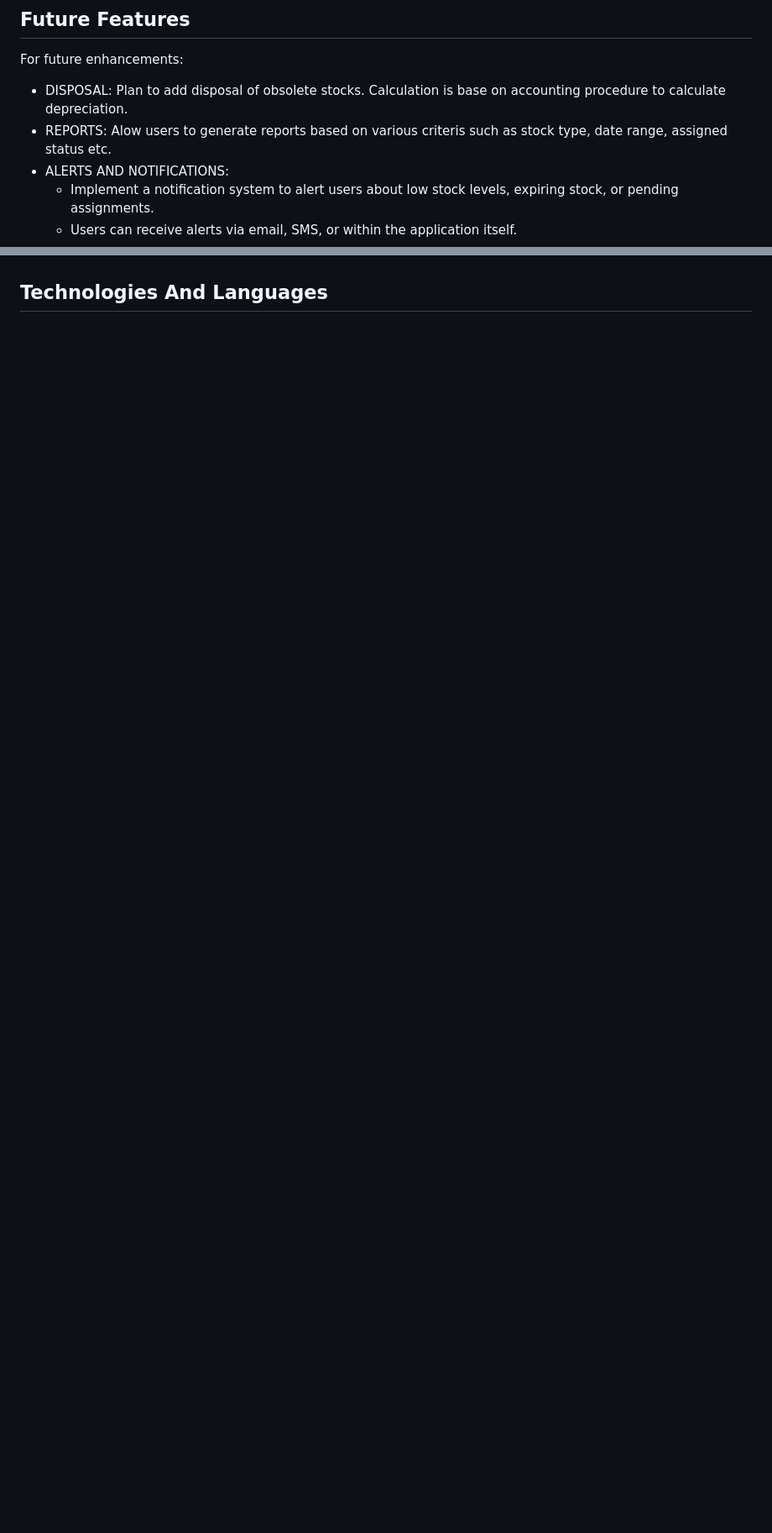
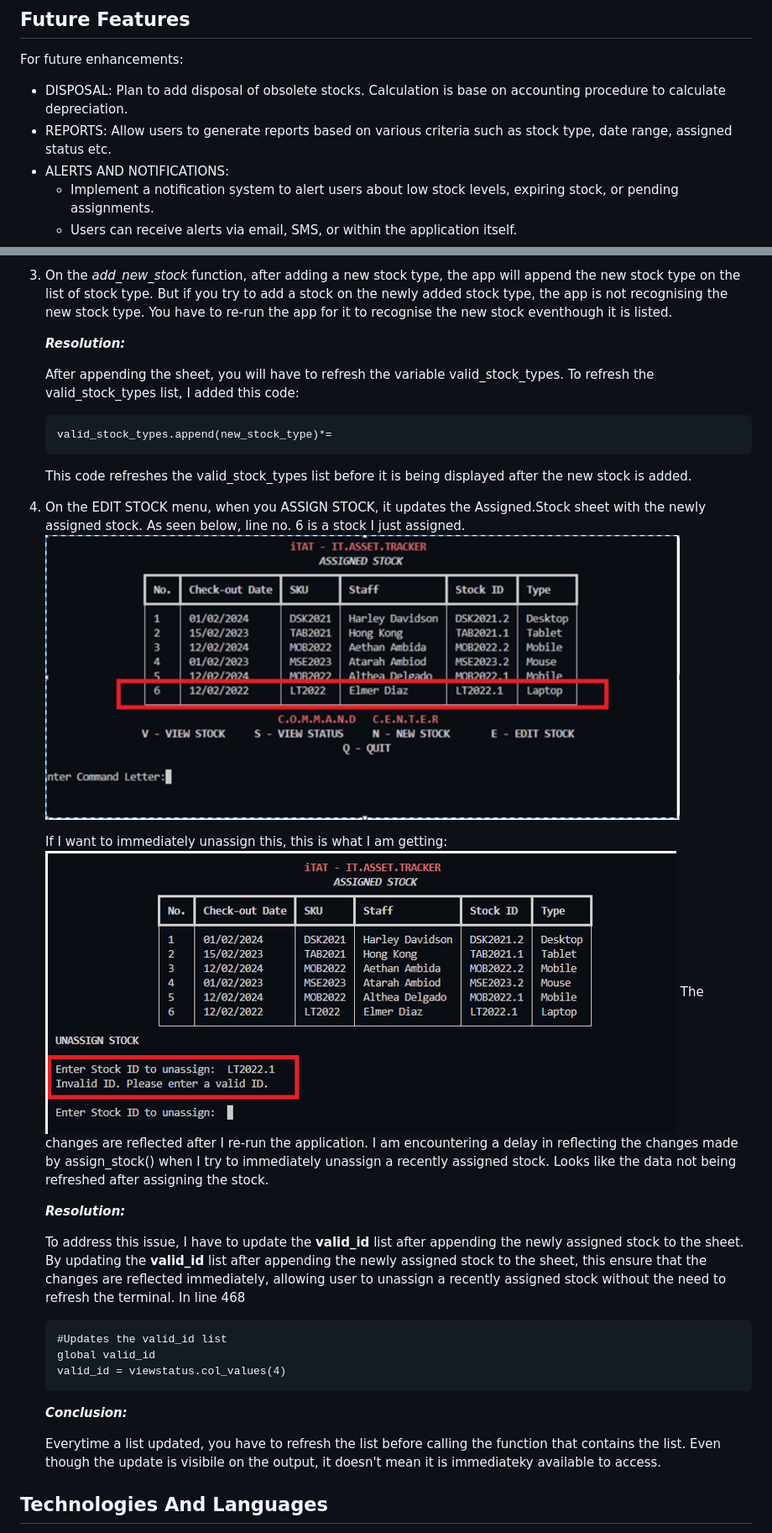
Before and after one commit to hpcoloma/itat, a Markdown page: README.md, 2 parts joined by grey strips. Shown: that part at 84% size. Drawn GitHub-style; pictures changed too: assets/images/itat_bug_assignstock.PNG (added), assets/images/itat_bug_assignstock2.PNG (added); blank space fills up the shorter version.

```diff
--- a/README.md
+++ b/README.md
@@ -177,7 +177,7 @@ This refreshes the
 ## Future Features
 For future enhancements:
  - DISPOSAL: Plan to add disposal of obsolete stocks. Calculation is base on accounting procedure to calculate depreciation.
- - REPORTS: Alow users to generate reports based on various criteris such as stock type, date range, assigned status etc.
+ - REPORTS: Allow users to generate reports based on various criteria such as stock type, date range, assigned status etc.
  - ALERTS AND NOTIFICATIONS:
     - Implement a notification system to alert users about low stock levels, expiring stock, or pending assignments.
     - Users can receive alerts via email, SMS, or within the application itself.
@@ -237 +234,31 @@ Stock sheet with the newly assigned stock. As seen below, line no. 6 is a stock
+3.	On the *add_new_stock* function, after adding a new stock type, the app will append the new stock type on the list of stock type. But if you try to add a stock on the newly added stock type, the app is not recognising the new stock type. You have to re-run the app for it to recognise the new stock eventhough it is listed.
+
+    ***Resolution:***
+
+    After appending the sheet, you will have to refresh the variable valid_stock_types. To refresh the valid_stock_types list, I added this code:
+
+        valid_stock_types.append(new_stock_type)*=
+
+    This code refreshes the valid_stock_types list before it is being displayed after the new stock is added.
+
+4.	On the EDIT STOCK menu, when you ASSIGN STOCK, it updates the Assigned.Stock sheet with the newly assigned stock. As seen below, line no. 6 is a stock I just assigned.
+![Assign Stock Bug](assets/images/itat_bug_assignstock.PNG)
+
+    If I want to immediately unassign this, this is what I am getting:
+![Assign Stock Bug](assets/images/itat_bug_assignstock2.PNG)
+The changes are reflected after I re-run the application.
+I am encountering a delay in reflecting the changes made by assign_stock() when I try to immediately unassign a recently assigned stock. Looks like the data not being refreshed after assigning the stock.
+
+    ***Resolution:***
+
+    To address this issue, I have to update the **valid_id** list after appending the newly assigned stock to the sheet. By updating the **valid_id** list after appending the newly assigned stock to the sheet, this ensure that the changes are reflected immediately, allowing user to unassign a recently assigned stock without the need to refresh the terminal. In line 468
+
+        #Updates the valid_id list
+        global valid_id
+        valid_id = viewstatus.col_values(4)
+
+    ***Conclusion:***
+
+    Everytime a list updated, you have to refresh the list before calling the function that contains the list. Even though the update is visibile on the output, it doesn't mean it is immediateky available to access.
+
 ## Technologies And Languages
```
Also changed, not shown: other parts of README.md (+45 -27 lines), testing.md (+6 -2 lines), 1 other file.
